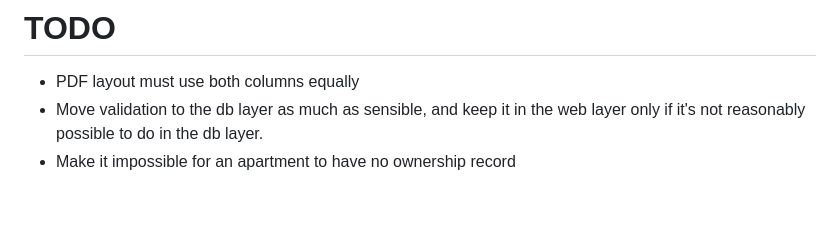
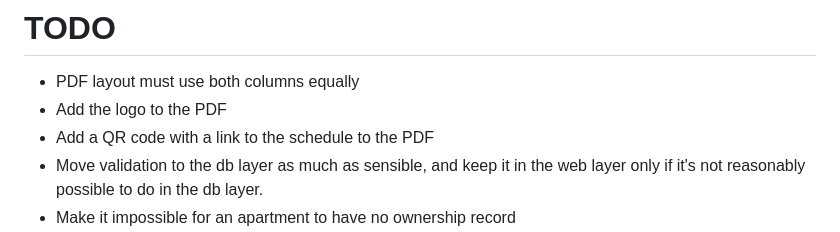
Before and after one commit to uhlig-it/kehrkraft, a Markdown page: README.markdown, the part around the change. Rendered like a GitHub page; blank space fills up the shorter version.

Commit message:
Update TODOs

```diff
--- a/README.markdown
+++ b/README.markdown
@@ -7,6 +7,8 @@ Kehrkraft is a web application for managing who is responsible for Kehrwoche (st
 # TODO
 
 * PDF layout must use both columns equally
+* Add the logo to the PDF
+* Add a QR code with a link to the schedule to the PDF
 * Move validation to the db layer as much as sensible, and keep it in the web layer only if it's not reasonably possible to do in the db layer.
 * Make it impossible for an apartment to have no ownership record
 * iCal feed for a plan
```
